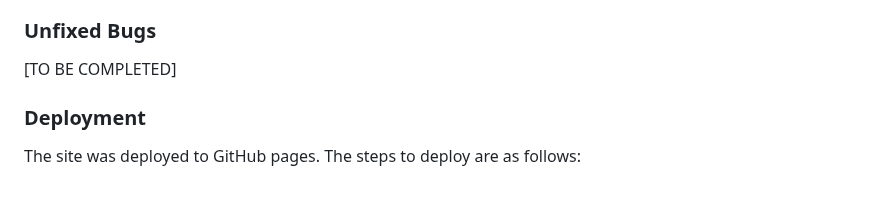
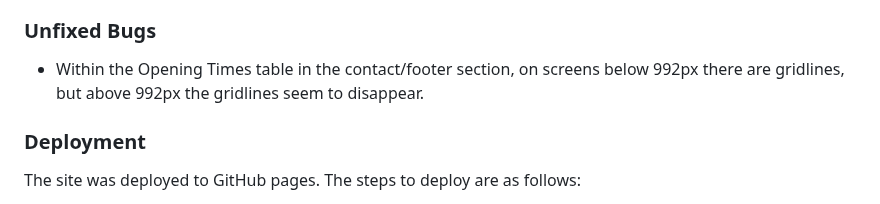
Before and after one commit to DTT2411/CI-Portfolio-Project-1, a Markdown page: README.md, the part around the change. Drawn GitHub-style.

Commit message:
Added bug report on gridlines to readme and removed test/unused css

```diff
--- a/README.md
+++ b/README.md
@@ -236,7 +236,7 @@ Over 992px <br>
 - I noticed that on smaller screens, the label for textareas in the hiring and booking form was extending beyond the edge of the text box. This was particularly pronounced on phone size screens. I used DevTools to inspect the label element and was able to identify a `white-space: nowrap` attribute which was causing the issue. I looked this attribute up since I wasn't familiar with it and was able to find an alternative attribute `white-space: normal` which fixed the issue. The textarea labels now word wrap appropriately on smaller screens.
 
 ### Unfixed Bugs
-[TO BE COMPLETED]
+- Within the Opening Times table in the contact/footer section, on screens below 992px there are gridlines, but above 992px the gridlines seem to disappear.
 
 ### Deployment
 The site was deployed to GitHub pages. The steps to deploy are as follows:
```
